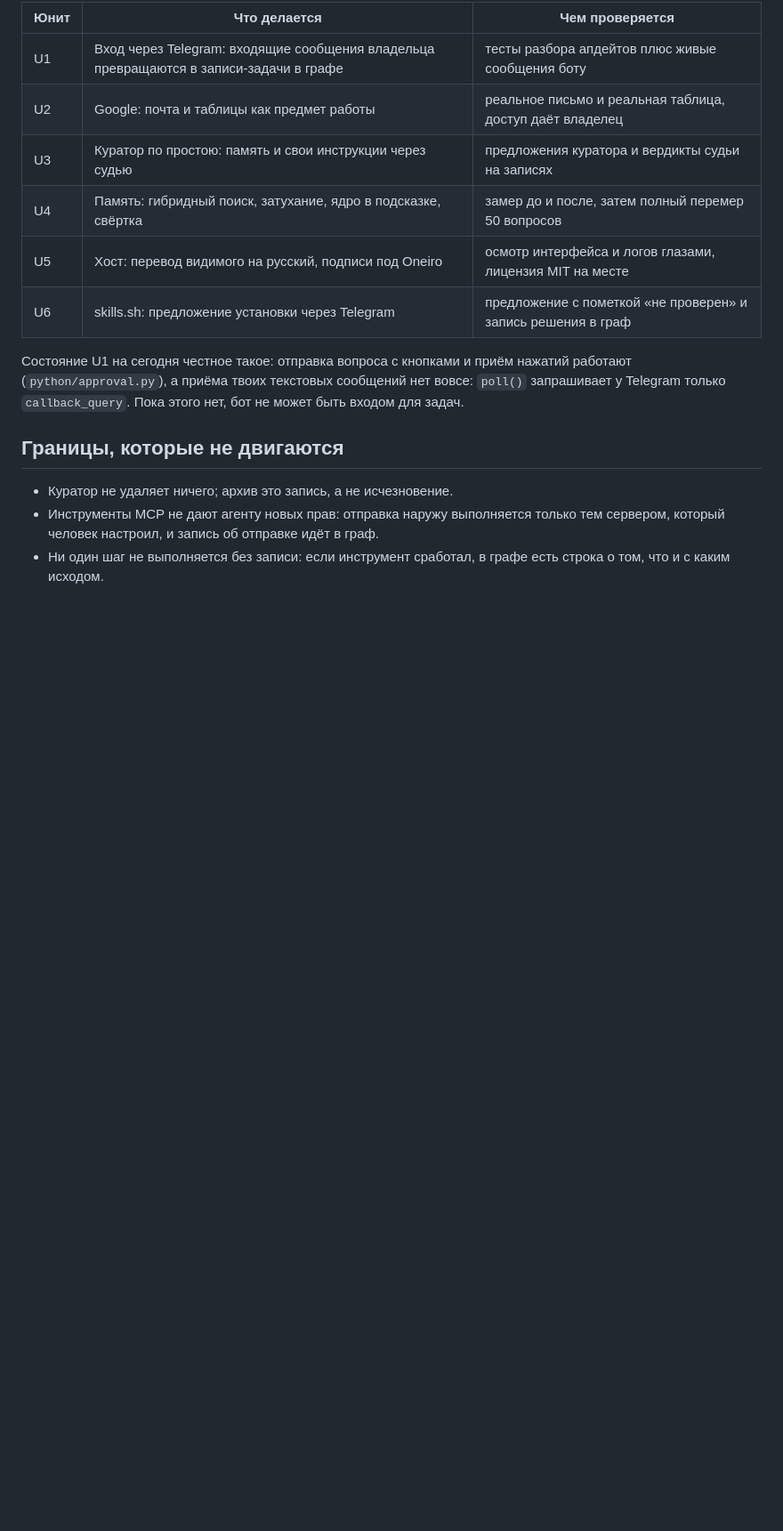
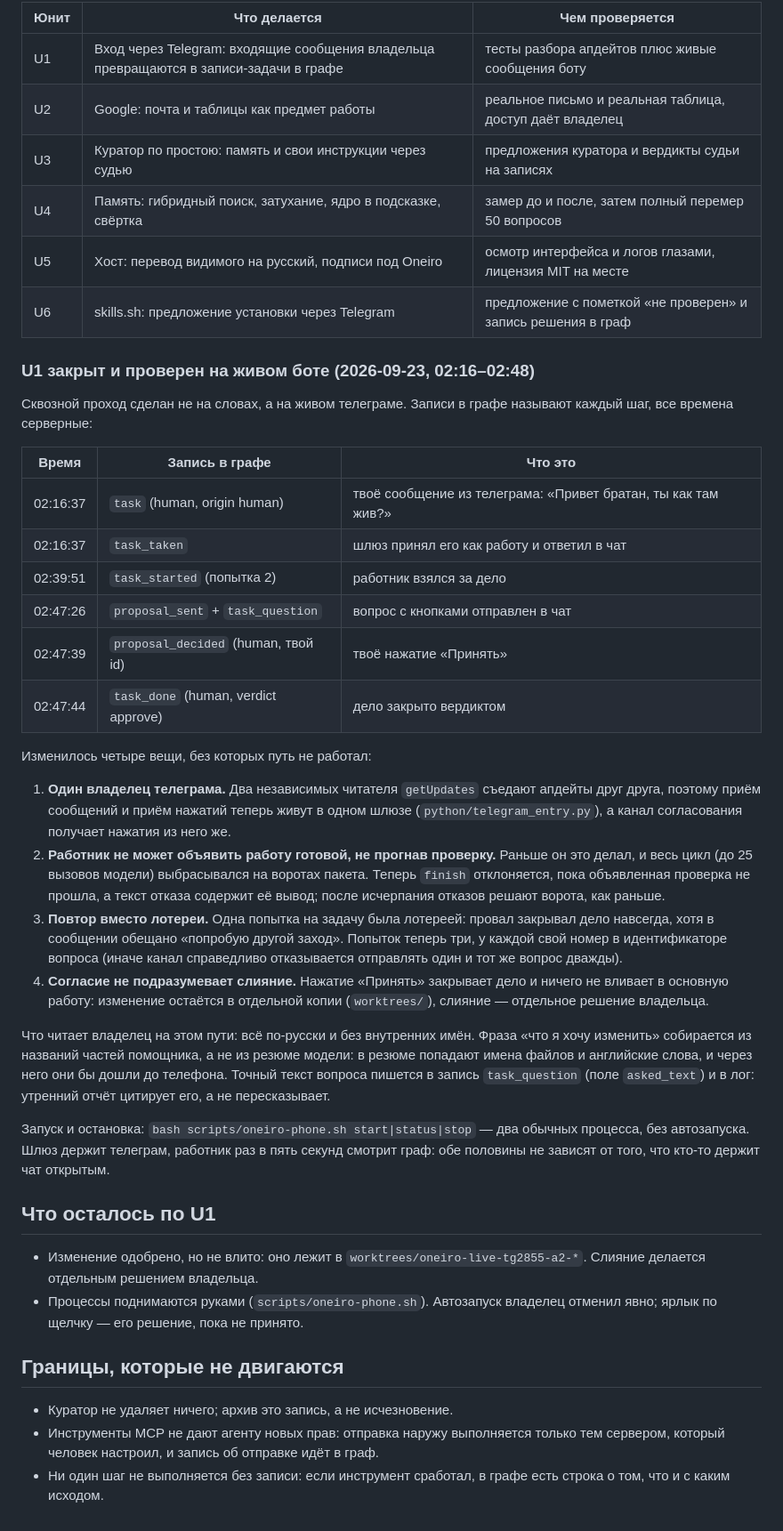
Before and after one commit to youlianvr/oneiro-ostis, a Markdown page: docs/PLAN-AGENT.md, the part around the change. Shown at 89% size. Rendered like a GitHub page; blank space fills up the shorter version.

Commit message:
Record the phone path as it now runs, with the record times as evidence
The plan said the bot could not take the owner's words; it does now, and the
sequence from his message to the recorded verdict is written down with the graph
records that prove each step, plus what each fix changed.

Co-Authored-By: Codebuff <noreply@codebuff.com>

```diff
--- a/docs/PLAN-AGENT.md
+++ b/docs/PLAN-AGENT.md
@@ -164,10 +164,55 @@
 | U5 | Хост: перевод видимого на русский, подписи под Oneiro | осмотр интерфейса и логов глазами, лицензия MIT на месте |
 | U6 | skills.sh: предложение установки через Telegram | предложение с пометкой «не проверен» и запись решения в граф |
 
-Состояние U1 на сегодня честное такое: отправка вопроса с кнопками и приём
-нажатий работают (`python/approval.py`), а приёма твоих текстовых сообщений нет
-вовсе: `poll()` запрашивает у Telegram только `callback_query`. Пока этого нет,
-бот не может быть входом для задач.
+### U1 закрыт и проверен на живом боте (2026-09-23, 02:16–02:48)
+
+Сквозной проход сделан не на словах, а на живом телеграме. Записи в графе
+называют каждый шаг, все времена серверные:
+
+| Время | Запись в графе | Что это |
+|---|---|---|
+| 02:16:37 | `task` (human, origin human) | твоё сообщение из телеграма: «Привет братан, ты как там жив?» |
+| 02:16:37 | `task_taken` | шлюз принял его как работу и ответил в чат |
+| 02:39:51 | `task_started` (попытка 2) | работник взялся за дело |
+| 02:47:26 | `proposal_sent` + `task_question` | вопрос с кнопками отправлен в чат |
+| 02:47:39 | `proposal_decided` (human, твой id) | твоё нажатие «Принять» |
+| 02:47:44 | `task_done` (human, verdict approve) | дело закрыто вердиктом |
+
+Изменилось четыре вещи, без которых путь не работал:
+
+1. **Один владелец телеграма.** Два независимых читателя `getUpdates` съедают
+   апдейты друг друга, поэтому приём сообщений и приём нажатий теперь живут в
+   одном шлюзе (`python/telegram_entry.py`), а канал согласования получает нажатия
+   из него же.
+2. **Работник не может объявить работу готовой, не прогнав проверку.** Раньше он
+   это делал, и весь цикл (до 25 вызовов модели) выбрасывался на воротах пакета.
+   Теперь `finish` отклоняется, пока объявленная проверка не прошла, а текст
+   отказа содержит её вывод; после исчерпания отказов решают ворота, как раньше.
+3. **Повтор вместо лотереи.** Одна попытка на задачу была лотереей: провал
+   закрывал дело навсегда, хотя в сообщении обещано «попробую другой заход».
+   Попыток теперь три, у каждой свой номер в идентификаторе вопроса (иначе канал
+   справедливо отказывается отправлять один и тот же вопрос дважды).
+4. **Согласие не подразумевает слияние.** Нажатие «Принять» закрывает дело и
+   ничего не вливает в основную работу: изменение остаётся в отдельной копии
+   (`worktrees/`), слияние — отдельное решение владельца.
+
+Что читает владелец на этом пути: всё по-русски и без внутренних имён. Фраза
+«что я хочу изменить» собирается из названий частей помощника, а не из резюме
+модели: в резюме попадают имена файлов и английские слова, и через него они бы
+дошли до телефона. Точный текст вопроса пишется в запись `task_question`
+(поле `asked_text`) и в лог: утренний отчёт цитирует его, а не пересказывает.
+
+Запуск и остановка: `bash scripts/oneiro-phone.sh start|status|stop` — два
+обычных процесса, без автозапуска. Шлюз держит телеграм, работник раз в пять
+секунд смотрит граф: обе половины не зависят от того, что кто-то держит чат
+открытым.
+
+## Что осталось по U1
+
+- Изменение одобрено, но не влито: оно лежит в `worktrees/oneiro-live-tg2855-a2-*`.
+  Слияние делается отдельным решением владельца.
+- Процессы поднимаются руками (`scripts/oneiro-phone.sh`). Автозапуск владелец
+  отменил явно; ярлык по щелчку — его решение, пока не принято.
 
 ## Границы, которые не двигаются
 
```
